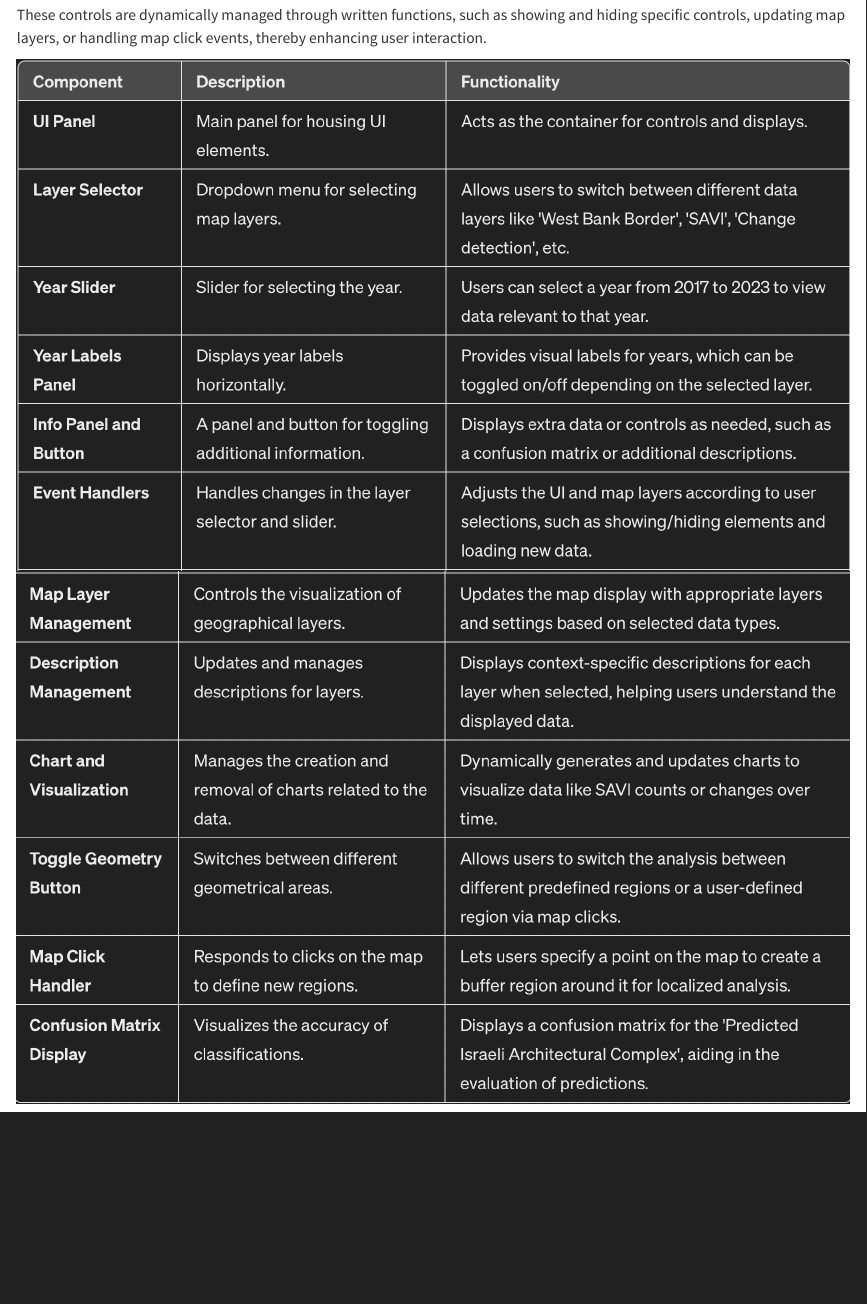
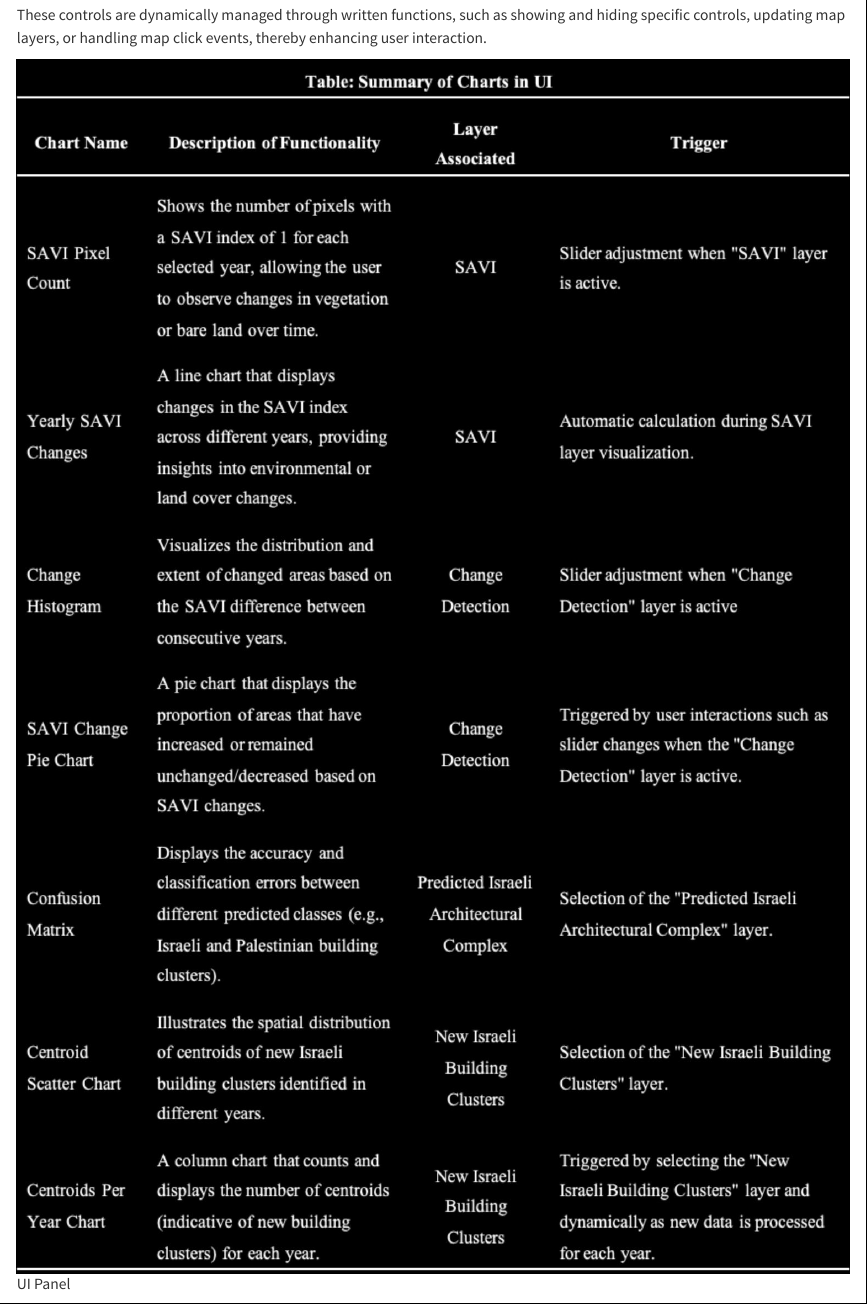
Before and after one commit to yilanbu/CASA0025_Insight_explorer, a Quarto document (index.qmd): the page in a window 1100 px wide, from 13610 px down. Rendered offline with R 4.5, knitr and Pandoc in place of Quarto, with nearby package versions; the code chunks are not run, so their results and figures are left out; long lines of code are wrapped.

Commit message:
revise13

````diff
--- a/index.qmd
+++ b/index.qmd
@@ -578,8 +578,7 @@ Additionally, the panel includes a slider for selecting years, which influences
 
 These controls are dynamically managed through written functions, such as showing and hiding specific controls, updating map layers, or handling map click events, thereby enhancing user interaction.
 
-![UI Panel](images/UI-1.png)
-![UI Panel](images/UI-2.png)
+![UI Panel](images/UI.jpg)
 
 
 ```js
````
